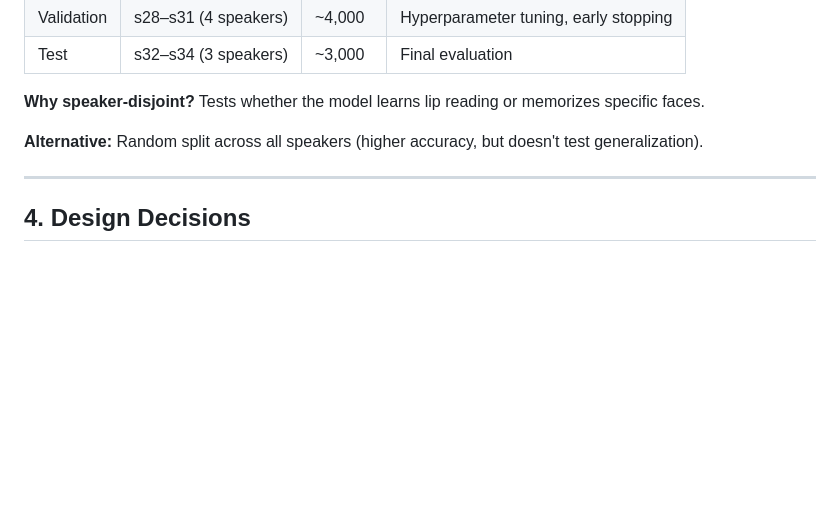
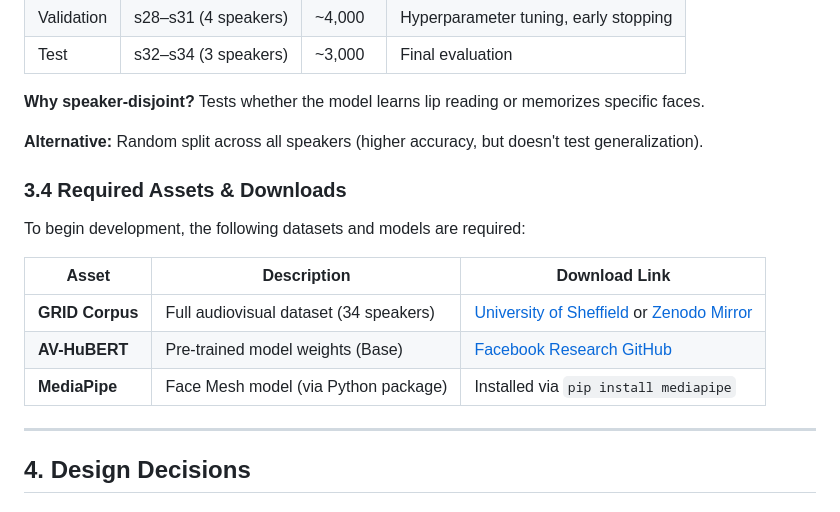
Before and after one commit to SANTHAN-KUMAR/MouthMap-MLOps, a Markdown page: README.md, the part around the change. Drawn GitHub-style; blank space fills up the shorter version.

```diff
--- a/README.md
+++ b/README.md
@@ -138,6 +138,16 @@ Every GRID sentence follows this exact pattern:
 **Why speaker-disjoint?** Tests whether the model learns lip reading or memorizes specific faces.
 
 **Alternative:** Random split across all speakers (higher accuracy, but doesn't test generalization).
+
+### 3.4 Required Assets & Downloads
+
+To begin development, the following datasets and models are required:
+
+| Asset | Description | Download Link |
+|-------|-------------|---------------|
+| **GRID Corpus** | Full audiovisual dataset (34 speakers) | [University of Sheffield](http://spandh.dcs.shef.ac.uk/gridcorpus/) or [Zenodo Mirror](https://zenodo.org/record/3625687) |
+| **AV-HuBERT** | Pre-trained model weights (Base) | [Facebook Research GitHub](https://github.com/facebookresearch/av_hubert) |
+| **MediaPipe** | Face Mesh model (via Python package) | Installed via `pip install mediapipe` |
 
 ---
 
```
